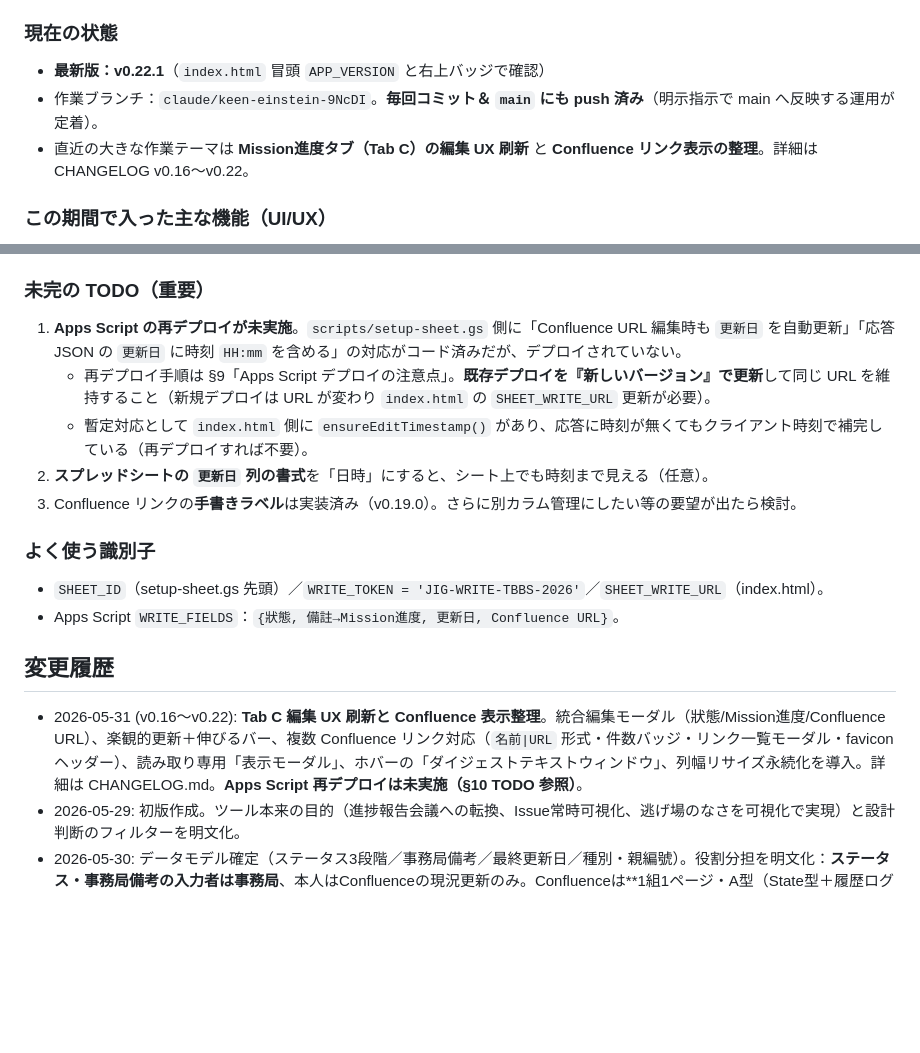
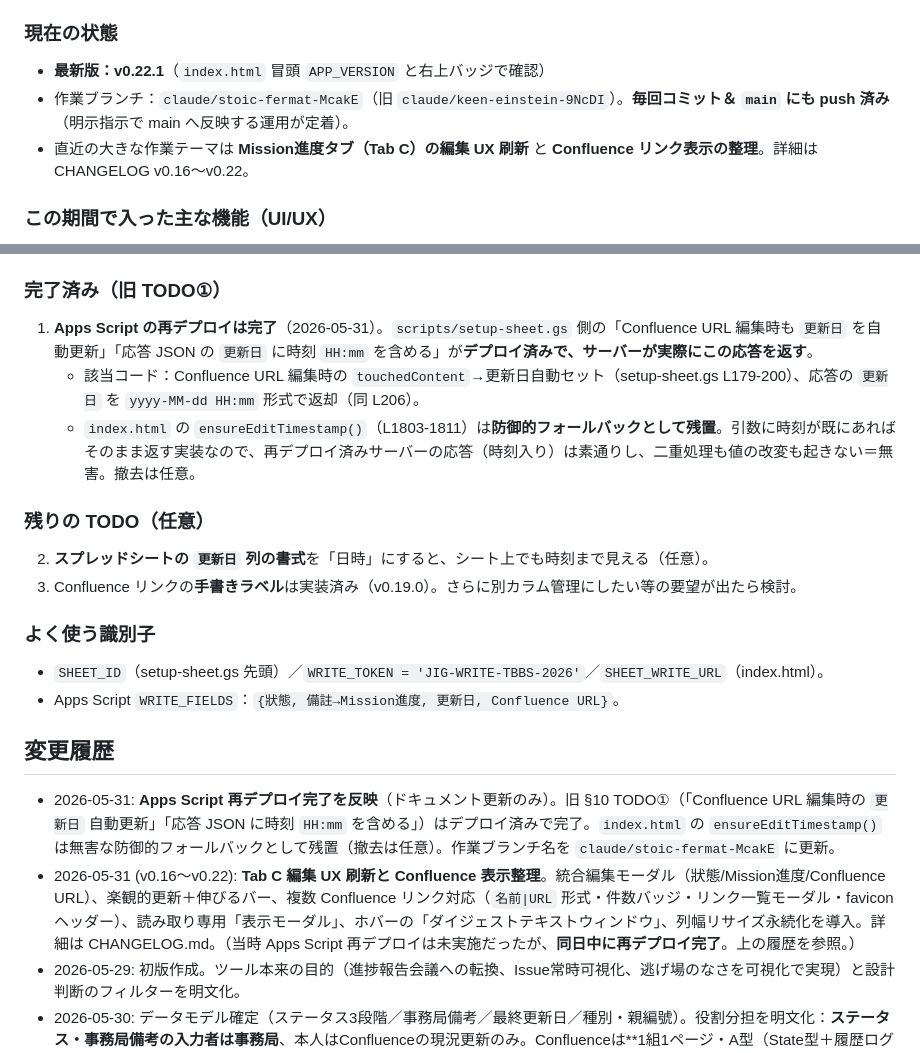
Before and after one commit to benesse-lc8t/JIG-Issues-master, a Markdown page: CLAUDE.md, 2 parts joined by grey strips. Rendered like a GitHub page; blank space fills up the shorter version.

Commit message:
docs: Apps Script 再デプロイ完了を反映（§10 TODO① を完了に更新）
- 旧 §10 TODO①（Confluence URL 編集時の更新日自動更新／応答に時刻 HH:mm）は
  デプロイ済みで完了。setup-sheet.gs のサーバー実装が稼働中。
- ensureEditTimestamp() は無害な防御的フォールバックとして残置（撤去は任意）。
- 作業ブランチ名を claude/stoic-fermat-McakE に更新。
- CHANGELOG にドキュメント更新項目を追記。

```diff
--- a/CLAUDE.md
+++ b/CLAUDE.md
@@ -173,7 +173,7 @@ Issue 共-2 …
 
 ### 現在の状態
 - **最新版：v0.22.1**（`index.html` 冒頭 `APP_VERSION` と右上バッジで確認）
-- 作業ブランチ：`claude/keen-einstein-9NcDI`。**毎回コミット＆ `main` にも push 済み**（明示指示で main へ反映する運用が定着）。
+- 作業ブランチ：`claude/stoic-fermat-McakE`（旧 `claude/keen-einstein-9NcDI`）。**毎回コミット＆ `main` にも push 済み**（明示指示で main へ反映する運用が定着）。
 - 直近の大きな作業テーマは **Mission進度タブ（Tab C）の編集 UX 刷新** と **Confluence リンク表示の整理**。詳細は CHANGELOG v0.16〜v0.22。
 
 ### この期間で入った主な機能（UI/UX）
@@ -184,10 +184,12 @@ Issue 共-2 …
 - **ダイジェストテキストウィンドウ**：Mission進度セルのホバーで画面中央に本文を大表示（約350ms、操作不可、`pointer-events:none`）。
 - **列幅リサイズ**：localStorage 永続（キー `jig:colw:panel-X`）＋リセットボタン。
 
-### 未完の TODO（重要）
-1. **Apps Script の再デプロイが未実施**。`scripts/setup-sheet.gs` 側に「Confluence URL 編集時も `更新日` を自動更新」「応答 JSON の `更新日` に時刻 `HH:mm` を含める」の対応がコード済みだが、デプロイされていない。
-   - 再デプロイ手順は §9「Apps Script デプロイの注意点」。**既存デプロイを『新しいバージョン』で更新**して同じ URL を維持すること（新規デプロイは URL が変わり `index.html` の `SHEET_WRITE_URL` 更新が必要）。
-   - 暫定対応として `index.html` 側に `ensureEditTimestamp()` があり、応答に時刻が無くてもクライアント時刻で補完している（再デプロイすれば不要）。
+### 完了済み（旧 TODO①）
+1. **Apps Script の再デプロイは完了**（2026-05-31）。`scripts/setup-sheet.gs` 側の「Confluence URL 編集時も `更新日` を自動更新」「応答 JSON の `更新日` に時刻 `HH:mm` を含める」が**デプロイ済みで、サーバーが実際にこの応答を返す**。
+   - 該当コード：Confluence URL 編集時の `touchedContent`→更新日自動セット（setup-sheet.gs L179-200）、応答の `更新日` を `yyyy-MM-dd HH:mm` 形式で返却（同 L206）。
+   - `index.html` の `ensureEditTimestamp()`（L1803-1811）は**防御的フォールバックとして残置**。引数に時刻が既にあればそのまま返す実装なので、再デプロイ済みサーバーの応答（時刻入り）は素通りし、二重処理も値の改変も起きない＝無害。撤去は任意。
+
+### 残りの TODO（任意）
 2. **スプレッドシートの `更新日` 列の書式**を「日時」にすると、シート上でも時刻まで見える（任意）。
 3. Confluence リンクの**手書きラベル**は実装済み（v0.19.0）。さらに別カラム管理にしたい等の要望が出たら検討。
 
@@ -197,7 +199,8 @@ Issue 共-2 …
 
 ## 変更履歴
 
-- 2026-05-31 (v0.16〜v0.22): **Tab C 編集 UX 刷新と Confluence 表示整理**。統合編集モーダル（狀態/Mission進度/Confluence URL）、楽観的更新＋伸びるバー、複数 Confluence リンク対応（`名前|URL` 形式・件数バッジ・リンク一覧モーダル・favicon ヘッダー）、読み取り専用「表示モーダル」、ホバーの「ダイジェストテキストウィンドウ」、列幅リサイズ永続化を導入。詳細は CHANGELOG.md。**Apps Script 再デプロイは未実施（§10 TODO 参照）**。
+- 2026-05-31: **Apps Script 再デプロイ完了を反映**（ドキュメント更新のみ）。旧 §10 TODO①（「Confluence URL 編集時の `更新日` 自動更新」「応答 JSON に時刻 `HH:mm` を含める」）はデプロイ済みで完了。`index.html` の `ensureEditTimestamp()` は無害な防御的フォールバックとして残置（撤去は任意）。作業ブランチ名を `claude/stoic-fermat-McakE` に更新。
+- 2026-05-31 (v0.16〜v0.22): **Tab C 編集 UX 刷新と Confluence 表示整理**。統合編集モーダル（狀態/Mission進度/Confluence URL）、楽観的更新＋伸びるバー、複数 Confluence リンク対応（`名前|URL` 形式・件数バッジ・リンク一覧モーダル・favicon ヘッダー）、読み取り専用「表示モーダル」、ホバーの「ダイジェストテキストウィンドウ」、列幅リサイズ永続化を導入。詳細は CHANGELOG.md。（当時 Apps Script 再デプロイは未実施だったが、**同日中に再デプロイ完了**。上の履歴を参照。）
 - 2026-05-29: 初版作成。ツール本来の目的（進捗報告会議への転換、Issue常時可視化、逃げ場のなさを可視化で実現）と設計判断のフィルターを明文化。
 - 2026-05-30: データモデル確定（ステータス3段階／事務局備考／最終更新日／種別・親編號）。役割分担を明文化：**ステータス・事務局備考の入力者は事務局**、本人はConfluenceの現況更新のみ。Confluenceは**1組1ページ・A型（State型＋履歴ログ別欄）**で確定。雛形は事務局が用意。「詰まり」はステータスから外し、事務局備考と最終更新日経過で代替。
 - 2026-05-30 (v0.5.0): Tab A から `區分` `軸` を撤去（情報過多）。**Task を別シート `Task一覽` に分離**（編集負荷低減）。親 Issue からの列継承で Task シートの記入項目を最小化。CLAUDE.md §2「Confluence が詳細の入口」は維持しつつ、Task 自体の運用ハブはダッシュボード側に置く（柔軟運用）。
```
Also changed, not shown: CHANGELOG.md (+10 -0 lines).
